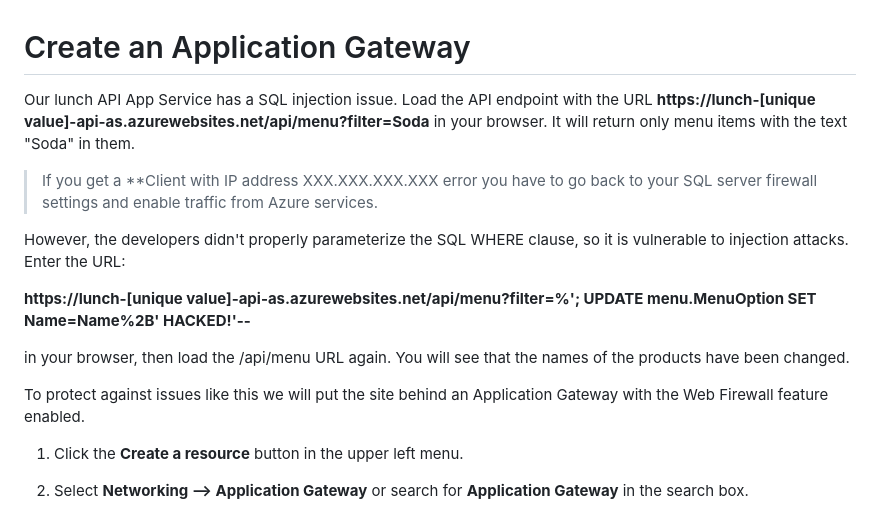
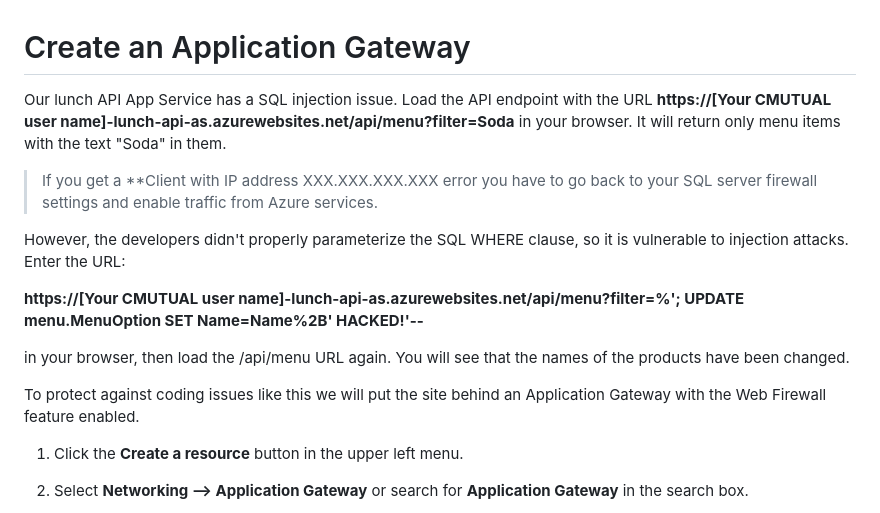
Before and after one commit to centaretraining/azuretraining, a Markdown page: 09-app-gateway.md, the part around the change printed below. Drawn GitHub-style.

Commit message:
Exercise working cleanup

```diff
--- a/09-app-gateway.md
+++ b/09-app-gateway.md
@@ -2,18 +2,18 @@
 # Create an Application Gateway
 
 Our lunch API App Service has a SQL injection issue.  Load the API endpoint with the URL
-**https://lunch-[unique value]-api-as.azurewebsites.net/api/menu?filter=Soda**
+**https://[Your CMUTUAL user name]-lunch-api-as.azurewebsites.net/api/menu?filter=Soda**
 in your browser.  It will return only menu items with the text "Soda" in them.
 
 > If you get a **Client with IP address XXX.XXX.XXX.XXX error you have to go back to your SQL server firewall settings and enable traffic from Azure services.
 
 However, the developers didn't properly parameterize the SQL WHERE clause, so it is vulnerable to injection attacks.  Enter the URL:
 
-**https://lunch-[unique value]-api-as.azurewebsites.net/api/menu?filter=%'; UPDATE menu.MenuOption SET Name=Name%2B' HACKED!'--**
+**https://[Your CMUTUAL user name]-lunch-api-as.azurewebsites.net/api/menu?filter=%'; UPDATE menu.MenuOption SET Name=Name%2B' HACKED!'--**
 
 in your browser, then load the /api/menu URL again.  You will see that the names of the products have been changed.
 
-To protect against issues like this we will put the site behind an Application Gateway with the Web Firewall feature enabled.
+To protect against coding issues like this we will put the site behind an Application Gateway with the Web Firewall feature enabled.
 
 1. Click the **Create a resource** button in the upper left menu.
 
```
Also changed, not shown: other parts of 09-app-gateway.md (+3 -1 lines), images/vm-networking.PNG, 2 other files.
